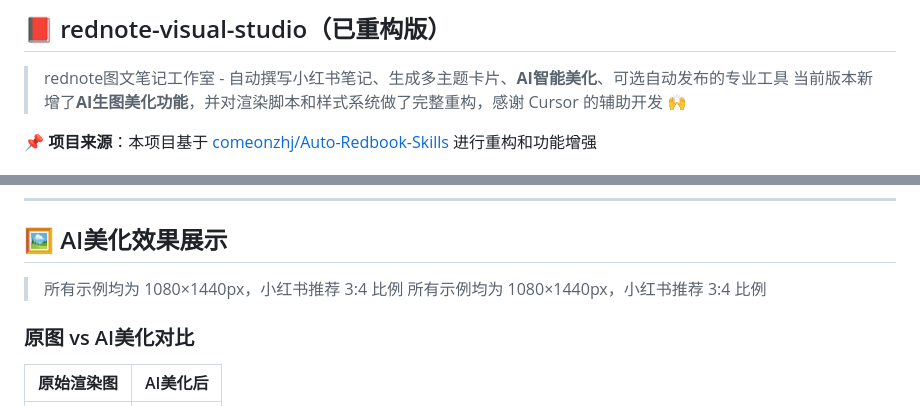
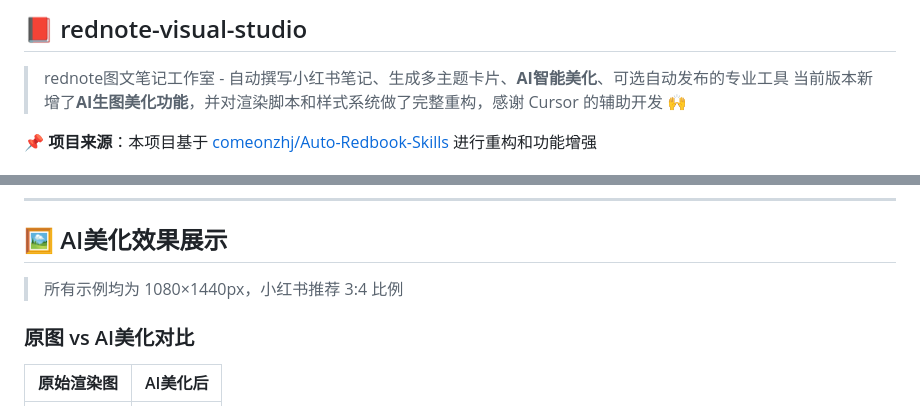
Before and after one commit to bbwdadfg/rednote-visual-studio, a Markdown page: README.md, 2 parts joined by grey strips. Rendered like a GitHub page.

Commit message:
fix: 优化README展示效果
- 🏷️ 删除标题中的"（已重构版）"标记
- 🔄 删除重复的描述行
- 📸 成品效果图改为并排显示，提升视觉效果
- 🎨 优化整体页面布局和可读性

Co-Authored-By: Claude Opus 4.5 <noreply@anthropic.com>

```diff
--- a/README.md
+++ b/README.md
@@ -1,4 +1,4 @@
-## 📕 rednote-visual-studio（已重构版）
+## 📕 rednote-visual-studio
 
 > rednote图文笔记工作室 - 自动撰写小红书笔记、生成多主题卡片、**AI智能美化**、可选自动发布的专业工具
 > 当前版本新增了**AI生图美化功能**，并对渲染脚本和样式系统做了完整重构，感谢 Cursor 的辅助开发 🙌
@@ -32,7 +32,6 @@
 ## 🖼 AI美化效果展示
 
 > 所有示例均为 1080×1440px，小红书推荐 3:4 比例
-> 所有示例均为 1080×1440px，小红书推荐 3:4 比例
 
 ### 原图 vs AI美化对比
 
```
Also changed, not shown: other parts of README.md (+3 -4 lines).
